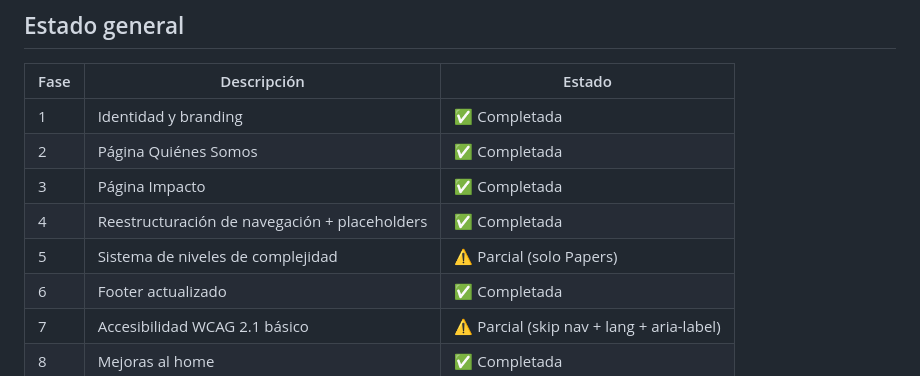
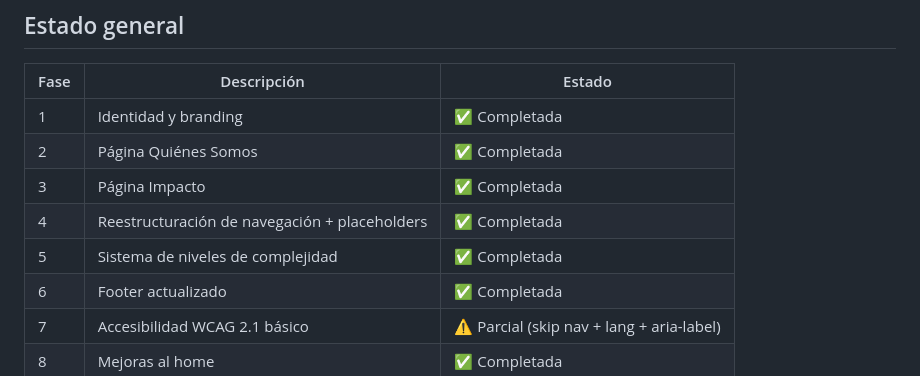
Before and after one commit to Joppercam/ConocIA, a Markdown page: docs/ROADMAP_CIENCIA_PUBLICA_2027.md, the part around the change. Rendered like a GitHub page.

Commit message:
Roadmap: Fase 5 completada
Co-Authored-By: Claude Sonnet 4.6 <noreply@anthropic.com>

```diff
--- a/docs/ROADMAP_CIENCIA_PUBLICA_2027.md
+++ b/docs/ROADMAP_CIENCIA_PUBLICA_2027.md
@@ -11,7 +11,7 @@
 | 2 | Página Quiénes Somos | ✅ Completada |
 | 3 | Página Impacto | ✅ Completada |
 | 4 | Reestructuración de navegación + placeholders | ✅ Completada |
-| 5 | Sistema de niveles de complejidad | ⚠️ Parcial (solo Papers) |
+| 5 | Sistema de niveles de complejidad | ✅ Completada |
 | 6 | Footer actualizado | ✅ Completada |
 | 7 | Accesibilidad WCAG 2.1 básico | ⚠️ Parcial (skip nav + lang + aria-label) |
 | 8 | Mejoras al home | ✅ Completada |
```
